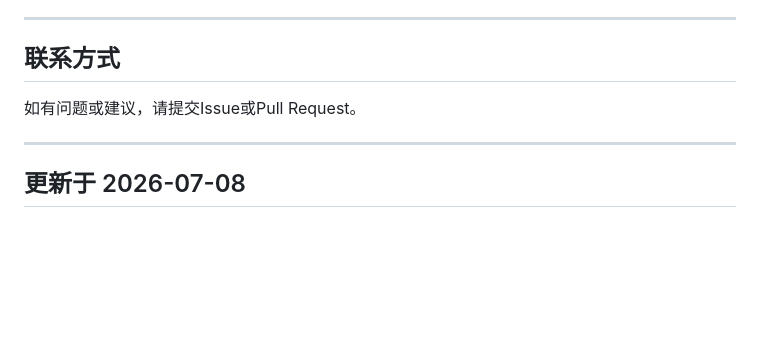
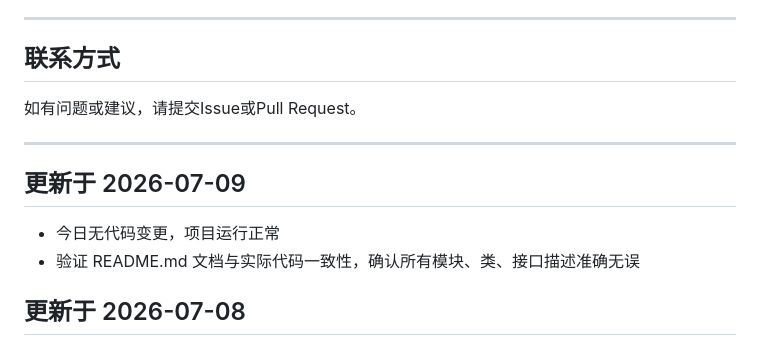
Before and after one commit to bb16390/sretools, a Markdown page: README.md, the part around the change. Rendered like a GitHub page; blank space fills up the shorter version.

Commit message:
docs: 更新README.md，追加2026-07-09每日更新日志

```diff
--- a/README.md
+++ b/README.md
@@ -1208,6 +1208,11 @@ python -m pytest tests/ --cov=master --cov=worker
 
 ---
 
+## 更新于 2026-07-09
+
+- 今日无代码变更，项目运行正常
+- 验证 README.md 文档与实际代码一致性，确认所有模块、类、接口描述准确无误
+
 ## 更新于 2026-07-08
 
 - 今日无代码变更，项目运行正常
```
